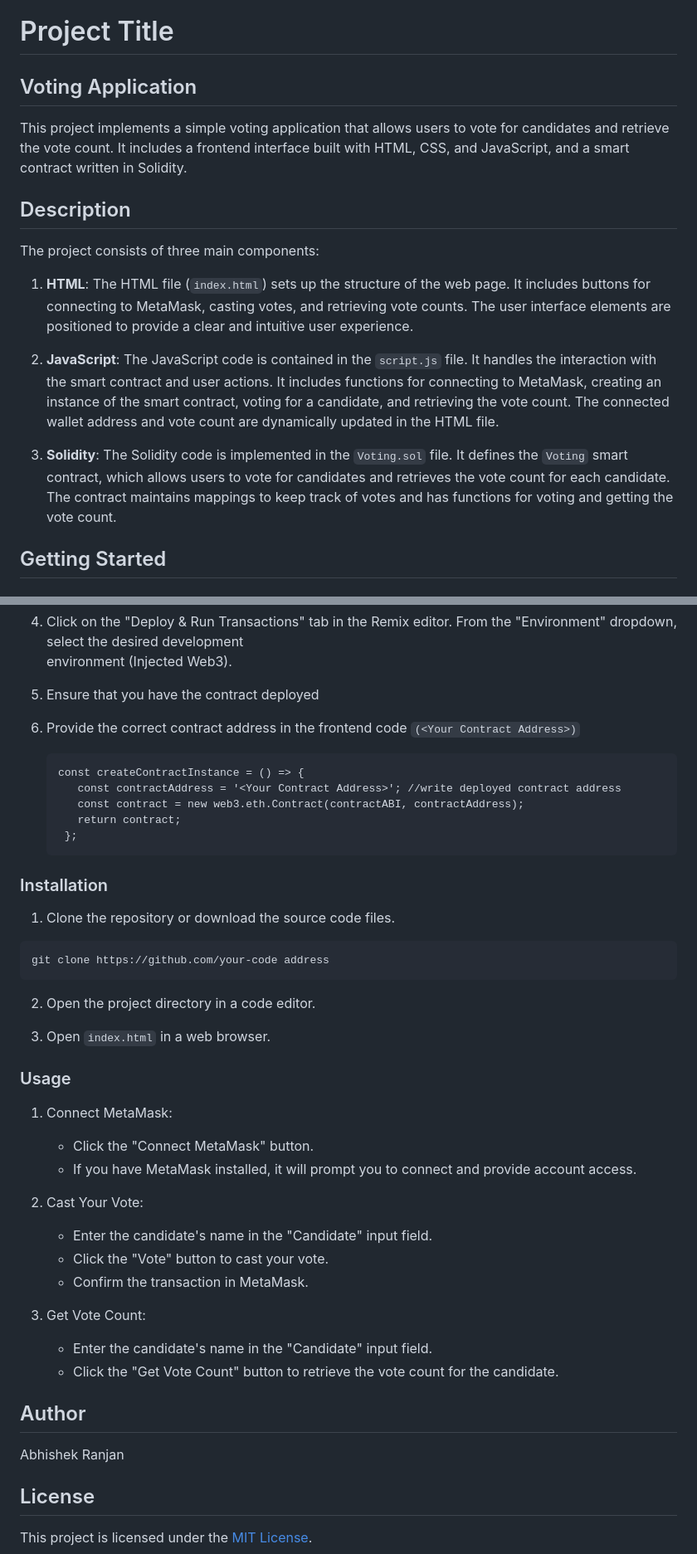
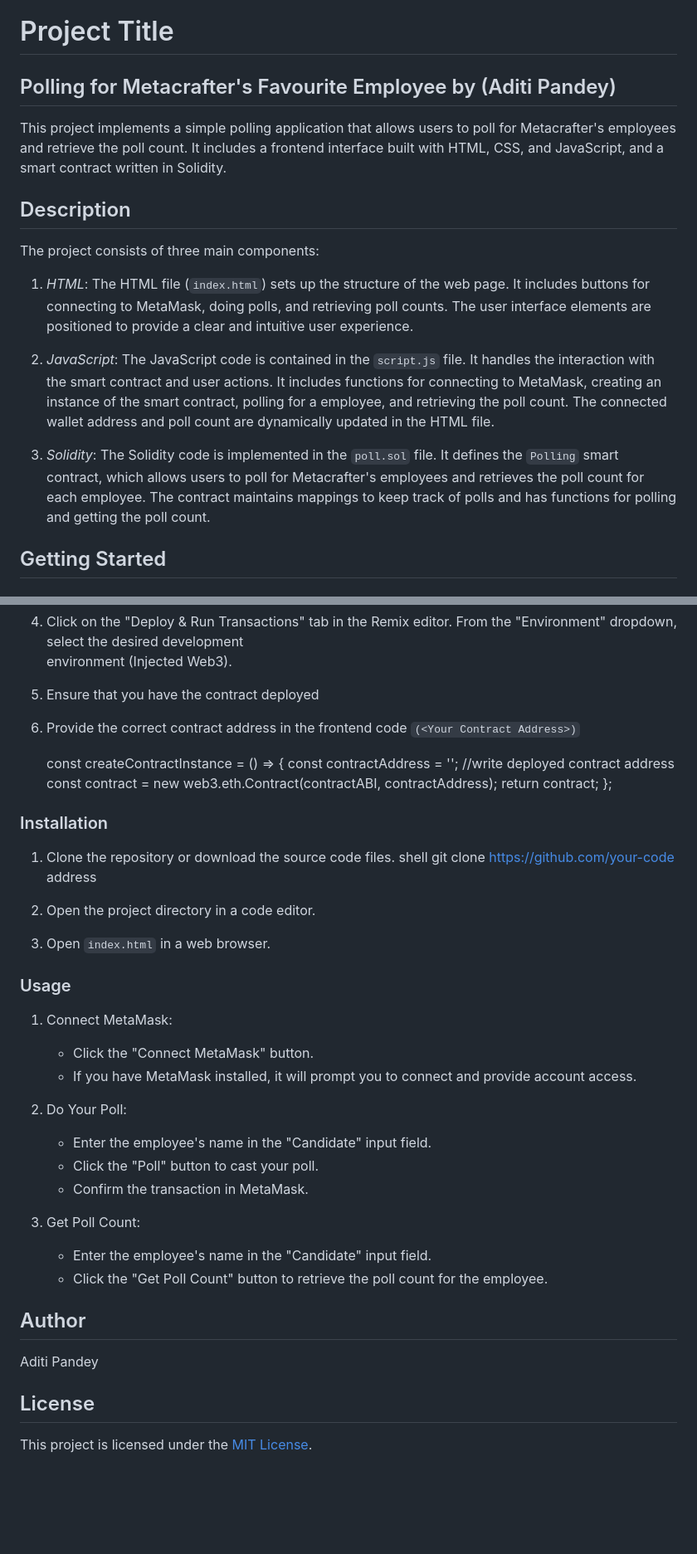
Before and after one commit to AditiPandey568/Eth-Avax-2.sol, a Markdown page: ETHAVAX-Aditipandey/README.md, 2 parts joined by grey strips. Shown at 83% size. Drawn GitHub-style; blank space fills up the shorter version.

````diff
--- a/ETHAVAX-Aditipandey/README.md
+++ b/ETHAVAX-Aditipandey/README.md
@@ -1,17 +1,17 @@
 # Project Title
-## Voting Application
+## Polling for Metacrafter's Favourite Employee by (Aditi Pandey)
 
-This project implements a simple voting application that allows users to vote for candidates and retrieve the vote count. It includes a frontend interface built with HTML, CSS, and JavaScript, and a smart contract written in Solidity.
+This project implements a simple polling application that allows users to poll for Metacrafter's employees and retrieve the poll count. It includes a frontend interface built with HTML, CSS, and JavaScript, and a smart contract written in Solidity.
 
 ## Description
 
 The project consists of three main components:
 
-1. **HTML**: The HTML file (`index.html`) sets up the structure of the web page. It includes buttons for connecting to MetaMask, casting votes, and retrieving vote counts. The user interface elements are positioned to provide a clear and intuitive user experience.
+1. *HTML*: The HTML file (`index.html`) sets up the structure of the web page. It includes buttons for connecting to MetaMask, doing polls, and retrieving poll counts. The user interface elements are positioned to provide a clear and intuitive user experience.
 
-2. **JavaScript**: The JavaScript code is contained in the `script.js` file. It handles the interaction with the smart contract and user actions. It includes functions for connecting to MetaMask, creating an instance of the smart contract, voting for a candidate, and retrieving the vote count. The connected wallet address and vote count are dynamically updated in the HTML file.
+2. *JavaScript*: The JavaScript code is contained in the `script.js` file. It handles the interaction with the smart contract and user actions. It includes functions for connecting to MetaMask, creating an instance of the smart contract, polling for a employee, and retrieving the poll count. The connected wallet address and poll count are dynamically updated in the HTML file.
 
-3. **Solidity**: The Solidity code is implemented in the `Voting.sol` file. It defines the `Voting` smart contract, which allows users to vote for candidates and retrieves the vote count for each candidate. The contract maintains mappings to keep track of votes and has functions for voting and getting the vote count.
+3. *Solidity*: The Solidity code is implemented in the `poll.sol` file. It defines the `Polling` smart contract, which allows users to poll for Metacrafter's employees and retrieves the poll count for each employee. The contract maintains mappings to keep track of polls and has functions for polling and getting the poll count.
 
 ## Getting Started
 
@@ -31,20 +31,20 @@ Steps to interact with the contract using Remix:
 5. Ensure that you have the contract deployed
 6. Provide the correct contract address in the frontend code `(<Your Contract Address>)`
 
-   ```
+
    const createContractInstance = () => {
       const contractAddress = '<Your Contract Address>'; //write deployed contract address
       const contract = new web3.eth.Contract(contractABI, contractAddress);
       return contract;
     };
-   ```
+
 
 
 ### Installation
 1. Clone the repository or download the source code files.
-```shell
+shell
 git clone https://github.com/your-code address
-```
+
 2. Open the project directory in a code editor.
 
 3. Open `index.html` in a web browser.
@@ -54,17 +54,17 @@ git clone https://github.com/your-code address
    - Click the "Connect MetaMask" button.
    - If you have MetaMask installed, it will prompt you to connect and provide account access.
 
-2. Cast Your Vote:
-   - Enter the candidate's name in the "Candidate" input field.
-   - Click the "Vote" button to cast your vote.
+2. Do Your Poll:
+   - Enter the employee's name in the "Candidate" input field.
+   - Click the "Poll" button to cast your poll.
    - Confirm the transaction in MetaMask.
 
-3. Get Vote Count:
-   - Enter the candidate's name in the "Candidate" input field.
-   - Click the "Get Vote Count" button to retrieve the vote count for the candidate.
+3. Get Poll Count:
+   - Enter the employee's name in the "Candidate" input field.
+   - Click the "Get Poll Count" button to retrieve the poll count for the employee.
 
 ## Author
-Abhishek Ranjan
+Aditi Pandey
 
 ## License
 This project is licensed under the [MIT License](https://opensource.org/licenses/MIT).
````
